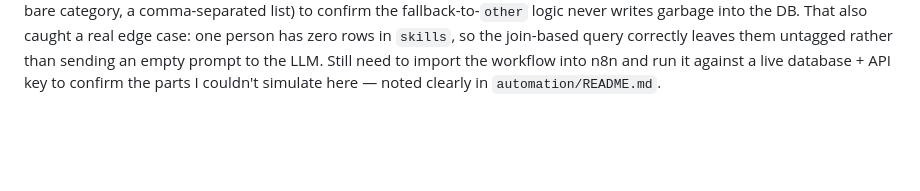
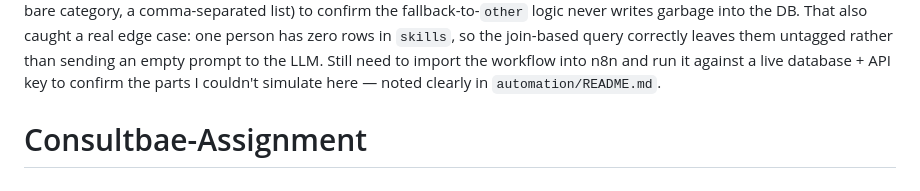
Before and after one commit to nikita-kumari78/Consultbae-Assignment, a Markdown page: README.md, the part around the change. Rendered like a GitHub page; blank space fills up the shorter version.

```diff
--- a/README.md
+++ b/README.md
@@ -182,3 +182,4 @@ correctly leaves them untagged rather than sending an empty prompt to
 the LLM. Still need to import the workflow into n8n and run it against
 a live database + API key to confirm the parts I couldn't simulate here
 — noted clearly in `automation/README.md`.
+# Consultbae-Assignment
```
